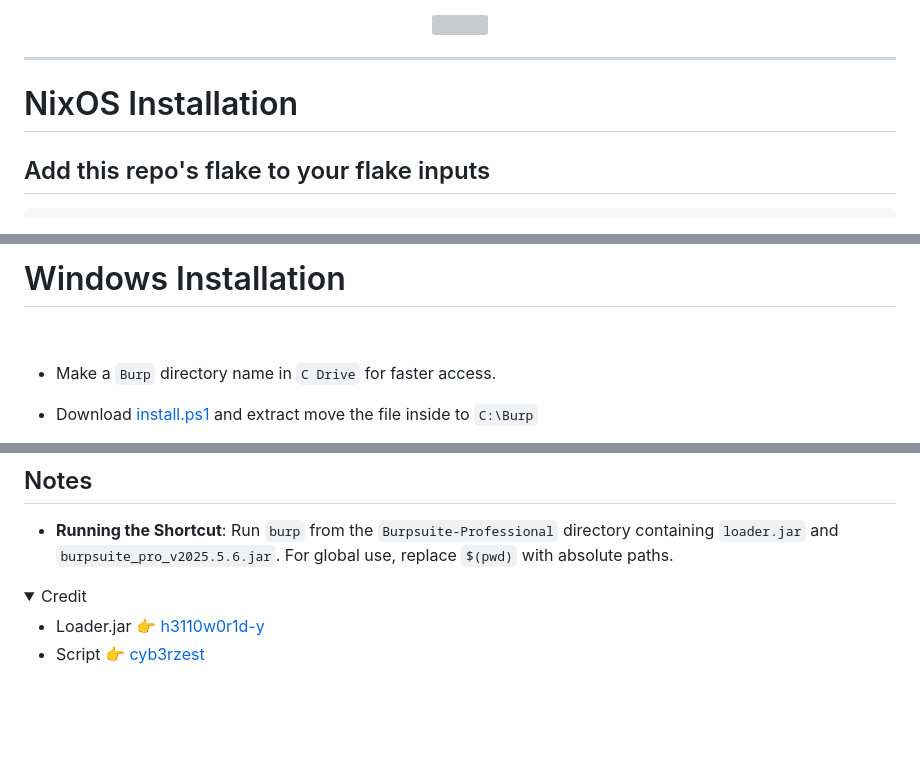
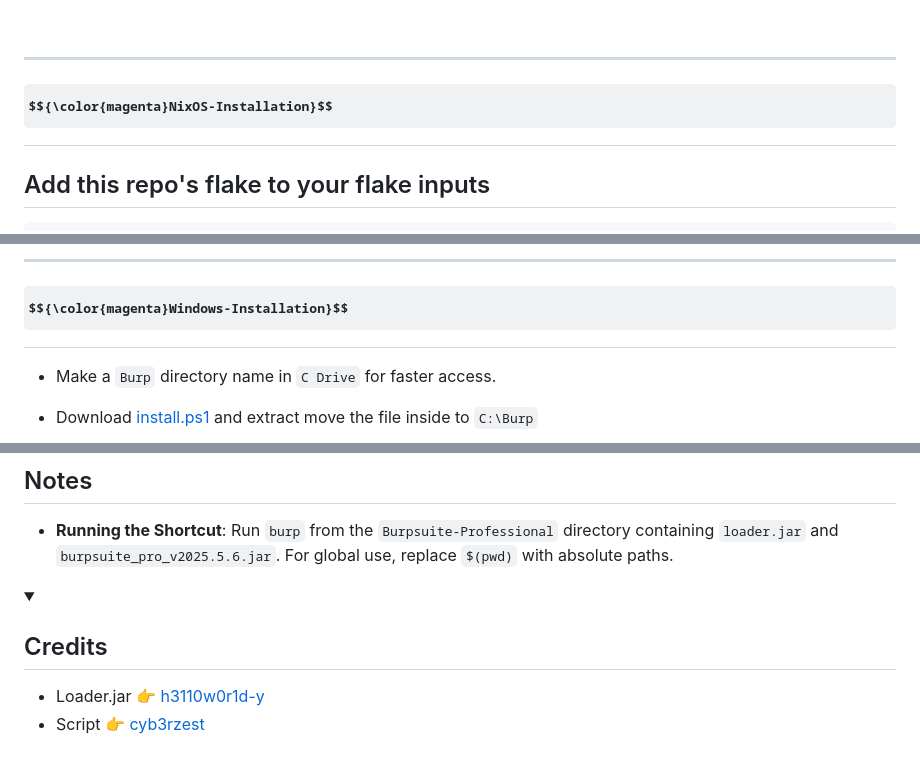
Before and after one commit to ALMADADALI/Tools, a Markdown page: BURP SUITE PROFESSIONAL INSTALLATION/README.md, 3 parts joined by grey strips. GitHub-like rendering; folded sections open; some formulas as TeX source; blank space fills up the shorter version; grey boxes are pictures that could not be loaded.

````diff
--- a/BURP SUITE PROFESSIONAL INSTALLATION/README.md
+++ b/BURP SUITE PROFESSIONAL INSTALLATION/README.md
@@ -65,6 +62,7 @@ right click the desktop -> create a launcher name it Burpsuite Professional, add
 ---------
 
-# NixOS Installation
+#  $${\color{magenta}NixOS-Installation}$$
+
 ## Add this repo's flake to your flake inputs
 ```
 # flake.nix
@@ -108,7 +108,7 @@ NOTE: `loader.jar` is symlinked to `burpsuite.jar` so burpsuite recognizes the l
 
-# Windows Installation
+----------
 
-<br>
+# $${\color{magenta}Windows-Installation}$$
 
 - Make a `Burp` directory name in `C Drive` for faster access.
 
@@ -175,7 +180,10 @@ sudo cp burp /usr/local/bin/burp
 - **Running the Shortcut**: Run `burp` from the `Burpsuite-Professional` directory containing `loader.jar` and `burpsuite_pro_v2025.5.6.jar`. For global use, replace `$(pwd)` with absolute paths.
 
 
- <details><summary>Credit</summary>
+<details><summary>
+
+## Credits
+</summary>
 
 * Loader.jar 👉 [h3110w0r1d-y](https://github.com/h3110w0r1d-y/BurpLoaderKeygen)
 * Script 👉 [cyb3rzest](https://github.com/cyb3rzest/Burp-Suite-Pro)
````
Also changed, not shown: other parts of BURP SUITE PROFESSIONAL INSTALLATION/README.md (+24 -20 lines).
